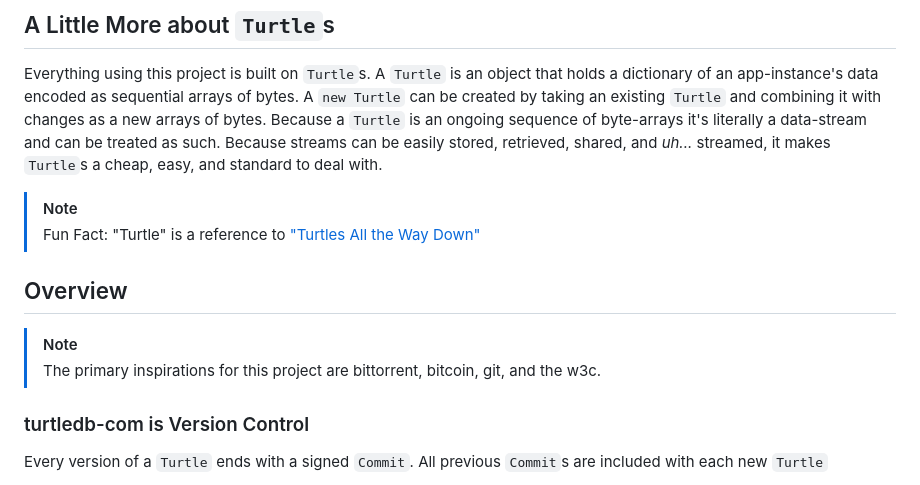
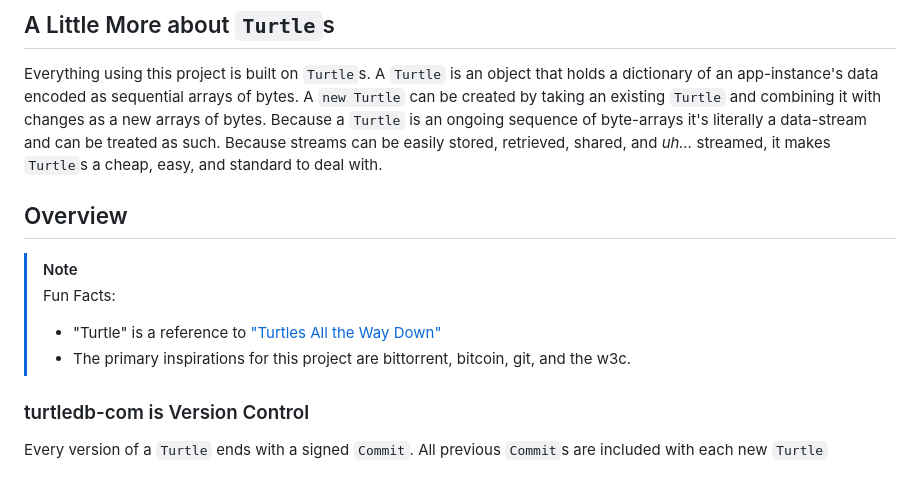
Before and after one commit to turtledb-com/turtledb-com, a Markdown page: README.md, the part around the change. Drawn GitHub-style.

Commit message:
another day another readme edit

```diff
--- a/README.md
+++ b/README.md
@@ -79,13 +79,12 @@ A `new Turtle` can be created by taking an existing `Turtle` and combining it wi
 Because a `Turtle` is an ongoing sequence of byte-arrays it's literally a data-stream and can be treated as such.
 Because streams can be easily stored, retrieved, shared, and *uh...* streamed, it makes `Turtle`s a cheap, easy, and standard to deal with.
 
-> [!NOTE]
-> Fun Fact: "Turtle" is a reference to ["Turtles All the Way Down"](https://en.wikipedia.org/wiki/Turtles_all_the_way_down)
-
 ## Overview
 
 > [!NOTE]
-> The primary inspirations for this project are bittorrent, bitcoin, git, and the w3c.
+> Fun Facts:
+> * "Turtle" is a reference to ["Turtles All the Way Down"](https://en.wikipedia.org/wiki/Turtles_all_the_way_down)
+> * The primary inspirations for this project are bittorrent, bitcoin, git, and the w3c.
 
 ### turtledb-com is Version Control
 
```
